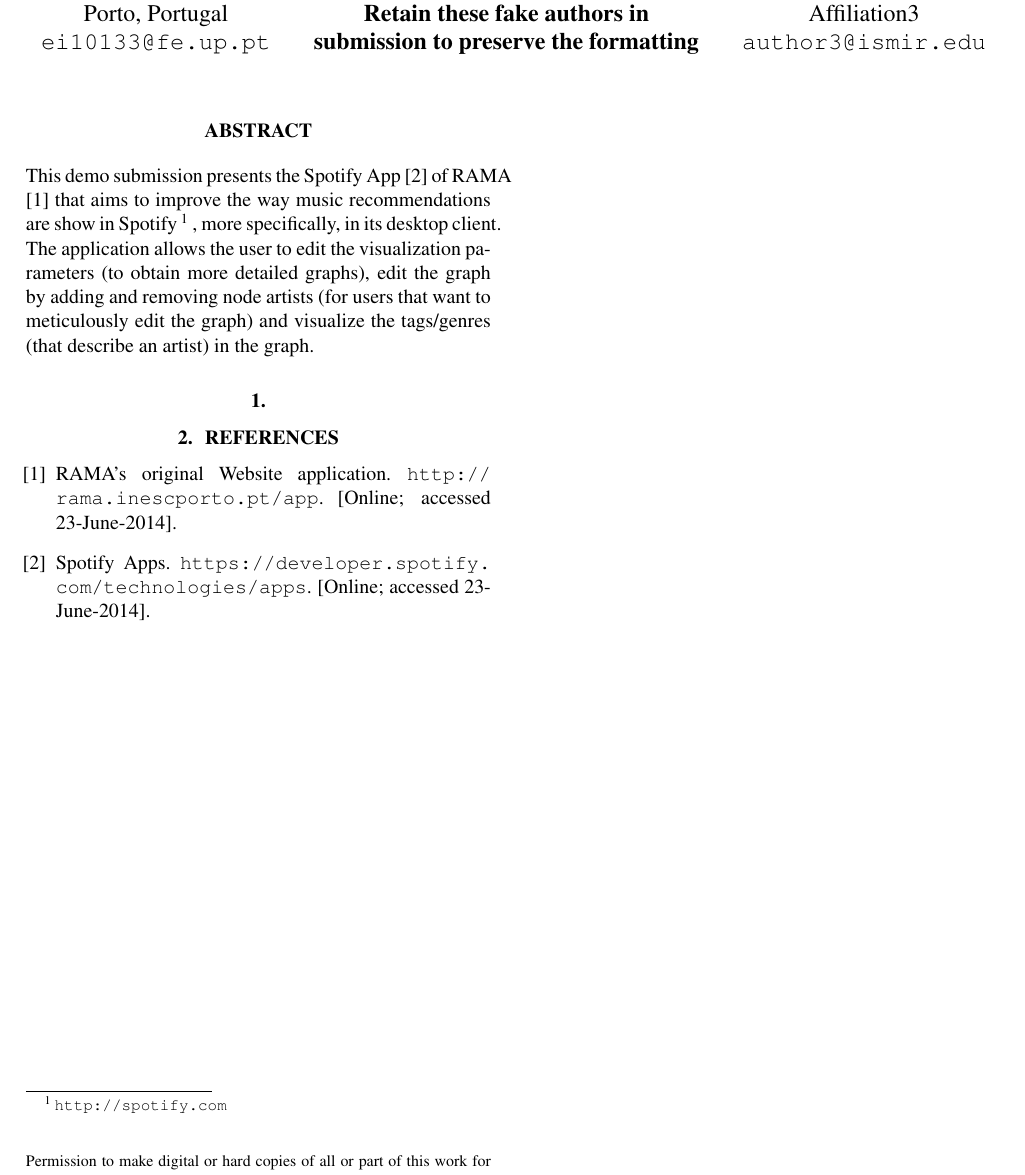
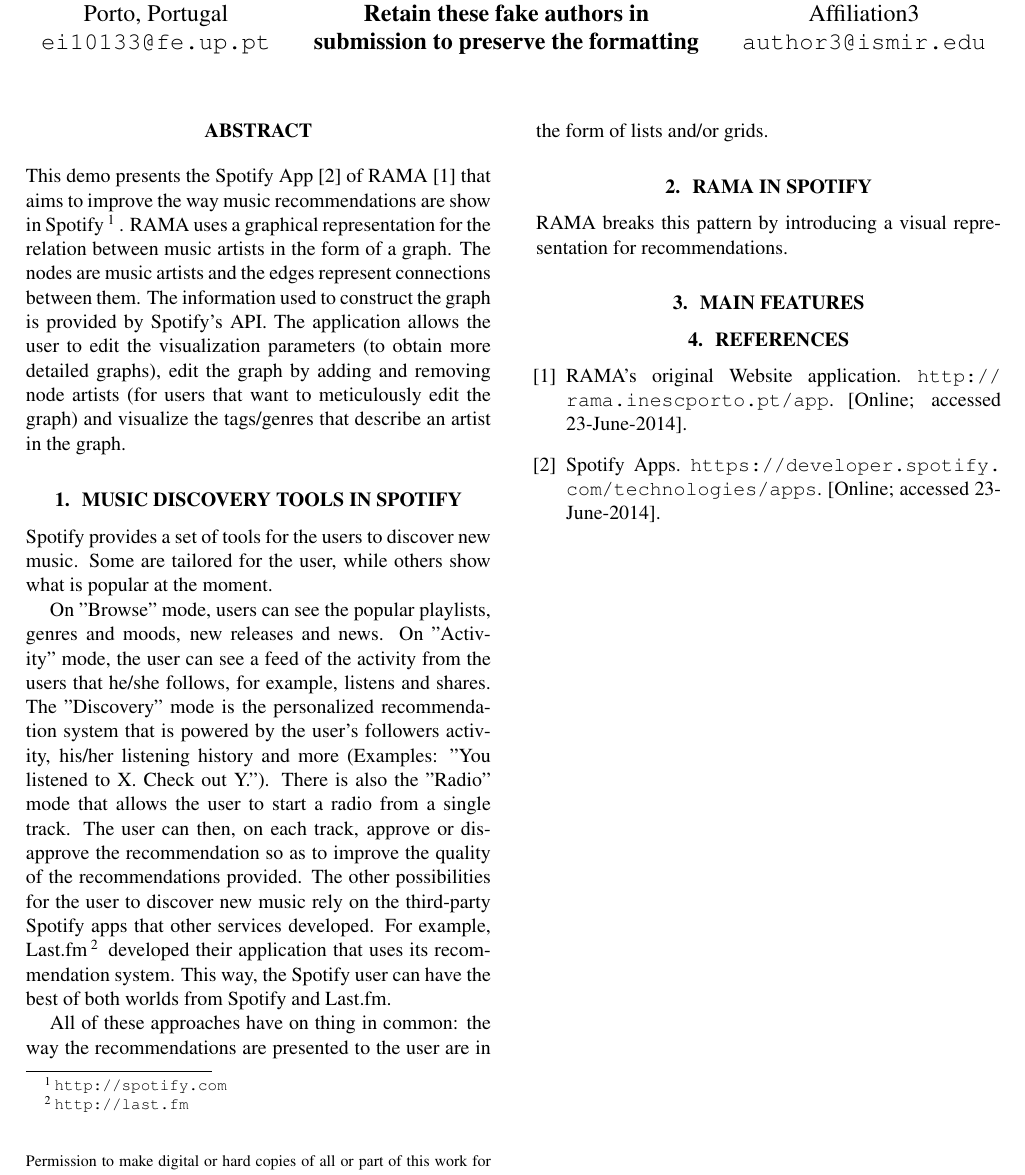
Before and after one commit to zebateira/rama-spotify, a LaTeX paper (deliverables/ismir2014_lbd/ismir2014.tex): part of the page, cut so that both start at the same text. The pictures show the PDF file deliverables/ismir2014_lbd/ismir2014.pdf that the author committed with the source.

Commit message:
sec 1 updated

```diff
--- a/deliverables/ismir2014_lbd/ismir2014.tex
+++ b/deliverables/ismir2014_lbd/ismir2014.tex
@@ -43,6 +43,6 @@
 \maketitle
 %
 \begin{abstract}
-  This demo submission presents the Spotify App\cite{spotifyapps} of RAMA \cite{ramaapp} that aims to improve the way music recommendations are show in Spotify\footnote{\url{http://spotify.com}}, more specifically, in its desktop client.
-  The application allows the user to edit the visualization parameters (to obtain more detailed graphs), edit the graph by adding and removing node artists (for users that want to meticulously edit the graph) and visualize the tags/genres (that describe an artist) in the graph.
-
+  This demo presents the Spotify App\cite{spotifyapps} of RAMA \cite{ramaapp} that aims to improve the way music recommendations are show in Spotify\footnote{\url{http://spotify.com}}.
+  RAMA uses a graphical representation for the relation between music artists in the form of a graph. The nodes are music artists and the edges represent connections between them.
+  The information used to construct the graph is provided by Spotify's API.
@@ -50,3 +51,5 @@
 
 \end{abstract}
 
+  \section{Music Discovery Tools in Spotify} % (fold)
+  \label{sec:spotify_tools}
@@ -55,5 +56,34 @@
 
-% section  (end)
+    Spotify provides a set of tools for the users to discover new music.
+    Some are tailored for the user, while others show what is popular at the moment.
+
+    On "Browse" mode, users can see the popular playlists, genres and moods, new releases and news.
+    On "Activity" mode, the user can see a feed of the activity from the users that he/she follows, for example, listens and shares.
+    The "Discovery" mode is the personalized recommendation system that is powered by the user's followers activity, his/her listening history and more (Examples: "You listened to X. Check out Y.").
+    There is also the "Radio" mode that allows the user to start a radio from a single track.
+    The user can then, on each track, approve or disapprove the recommendation so as to improve the quality of the recommendations provided.
+    The other possibilities for the user to discover new music rely on the third-party Spotify apps that other services developed.
+    For example, Last.fm\footnote{\url{http://last.fm}} developed their application that uses its recommendation system.
+    This way, the Spotify user can have the best of both worlds from Spotify and Last.fm.
+
+    All of these approaches have on thing in common: the way the recommendations are presented to the user are in the form of lists and/or grids.
+
+
+  % section spotify_tools (end)
+
+  \section{RAMA in Spotify} % (fold)
+  \label{sec:rama}
+
+  RAMA breaks this pattern by introducing a visual representation for recommendations.0
+
+  % section rama (end)
+
+  \section{Main Features} % (fold)
+  \label{sec:features}
+
+
+
+  % section features (end)
 
 % \begin{thebibliography}{citations}
 
```
Also changed, not shown: deliverables/ismir2014_lbd/ismir2014.pdf, deliverables/ismir2014_lbd/ismir2014.tex (3 more changed lines).
